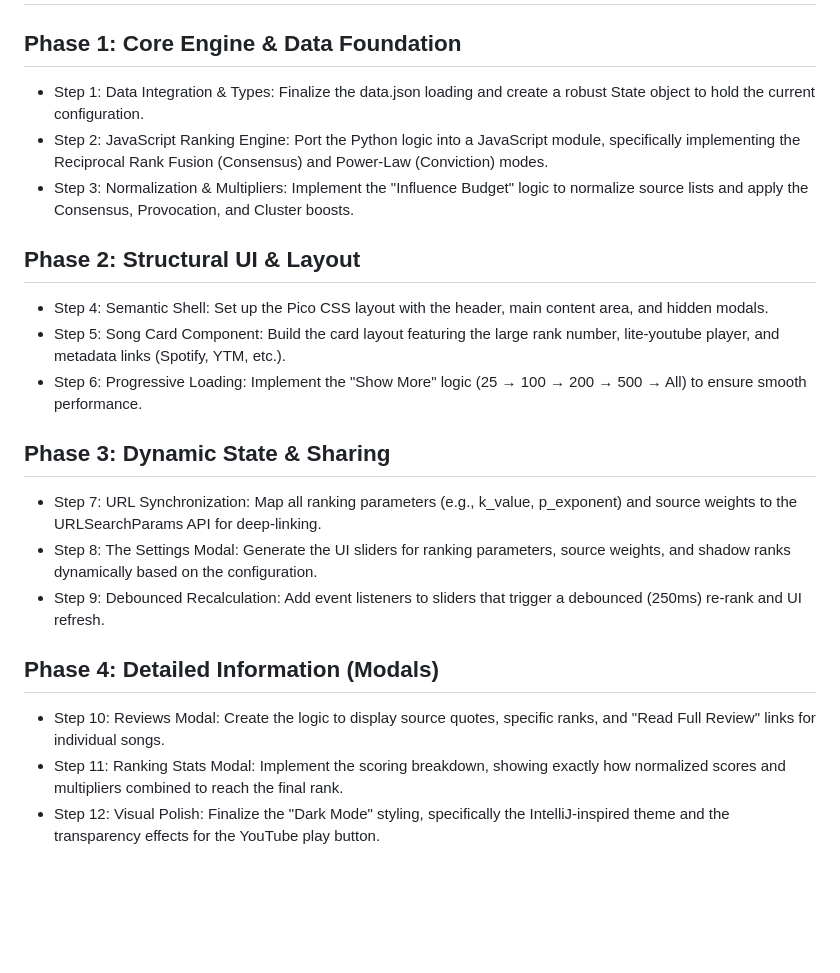
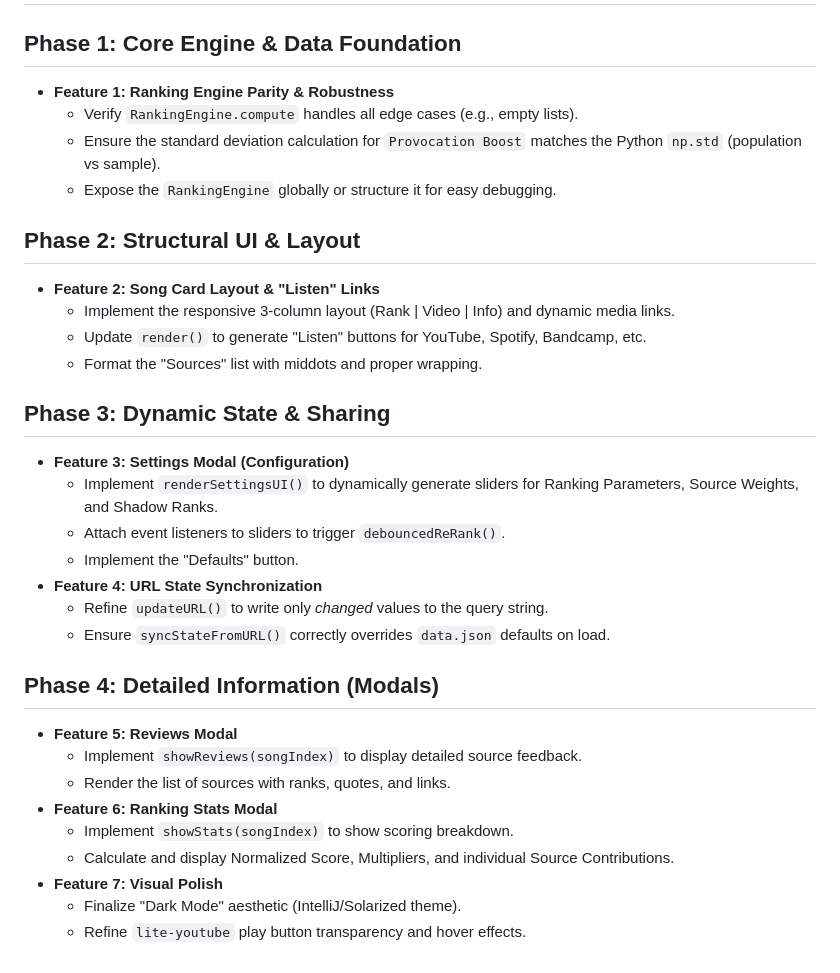
Before and after one commit to eandx1/consensus-best-songs-2025, a Markdown page: AGENTS.md, the part around the change. GitHub-like rendering; blank space fills up the shorter version.

Commit message:
Enhance AGENTS.md with detailed implementation plan for ranking engine, UI components, and modals. Introduced features for ranking engine robustness, song card layout, settings modal, URL state synchronization, reviews modal, ranking stats modal, and visual polish. Each feature includes specific tasks and improvements for better functionality and user experience.

```diff
--- a/AGENTS.md
+++ b/AGENTS.md
@@ -312,21 +312,33 @@ The engine applies three specialized multipliers to the raw scores:
 # Implementation Plan
 
 ## Phase 1: Core Engine & Data Foundation
-* Step 1: Data Integration & Types: Finalize the data.json loading and create a robust State object to hold the current configuration.
-* Step 2: JavaScript Ranking Engine: Port the Python logic into a JavaScript module, specifically implementing the Reciprocal Rank Fusion (Consensus) and Power-Law (Conviction) modes.
-* Step 3: Normalization & Multipliers: Implement the "Influence Budget" logic to normalize source lists and apply the Consensus, Provocation, and Cluster boosts.
+*   **Feature 1: Ranking Engine Parity & Robustness**
+    *   Verify `RankingEngine.compute` handles all edge cases (e.g., empty lists).
+    *   Ensure the standard deviation calculation for `Provocation Boost` matches the Python `np.std` (population vs sample).
+    *   Expose the `RankingEngine` globally or structure it for easy debugging.
 
 ## Phase 2: Structural UI & Layout
-* Step 4: Semantic Shell: Set up the Pico CSS layout with the header, main content area, and hidden <dialog> modals.
-* Step 5: Song Card Component: Build the card layout featuring the large rank number, lite-youtube player, and metadata links (Spotify, YTM, etc.).
-* Step 6: Progressive Loading: Implement the "Show More" logic (25 → 100 → 200 → 500 → All) to ensure smooth performance.
+*   **Feature 2: Song Card Layout & "Listen" Links**
+    *   Implement the responsive 3-column layout (Rank | Video | Info) and dynamic media links.
+    *   Update `render()` to generate "Listen" buttons for YouTube, Spotify, Bandcamp, etc.
+    *   Format the "Sources" list with middots and proper wrapping.
 
 ## Phase 3: Dynamic State & Sharing
-* Step 7: URL Synchronization: Map all ranking parameters (e.g., k_value, p_exponent) and source weights to the URLSearchParams API for deep-linking.
-* Step 8: The Settings Modal: Generate the UI sliders for ranking parameters, source weights, and shadow ranks dynamically based on the configuration.
-* Step 9: Debounced Recalculation: Add event listeners to sliders that trigger a debounced (250ms) re-rank and UI refresh.
+*   **Feature 3: Settings Modal (Configuration)**
+    *   Implement `renderSettingsUI()` to dynamically generate sliders for Ranking Parameters, Source Weights, and Shadow Ranks.
+    *   Attach event listeners to sliders to trigger `debouncedReRank()`.
+    *   Implement the "Defaults" button.
+*   **Feature 4: URL State Synchronization**
+    *   Refine `updateURL()` to write only *changed* values to the query string.
+    *   Ensure `syncStateFromURL()` correctly overrides `data.json` defaults on load.
 
 ## Phase 4: Detailed Information (Modals)
-* Step 10: Reviews Modal: Create the logic to display source quotes, specific ranks, and "Read Full Review" links for individual songs.
-* Step 11: Ranking Stats Modal: Implement the scoring breakdown, showing exactly how normalized scores and multipliers combined to reach the final rank.
-* Step 12: Visual Polish: Finalize the "Dark Mode" styling, specifically the IntelliJ-inspired theme and the transparency effects for the YouTube play button.
+*   **Feature 5: Reviews Modal**
+    *   Implement `showReviews(songIndex)` to display detailed source feedback.
+    *   Render the list of sources with ranks, quotes, and links.
+*   **Feature 6: Ranking Stats Modal**
+    *   Implement `showStats(songIndex)` to show scoring breakdown.
+    *   Calculate and display Normalized Score, Multipliers, and individual Source Contributions.
+*   **Feature 7: Visual Polish**
+    *   Finalize "Dark Mode" aesthetic (IntelliJ/Solarized theme).
+    *   Refine `lite-youtube` play button transparency and hover effects.
```
